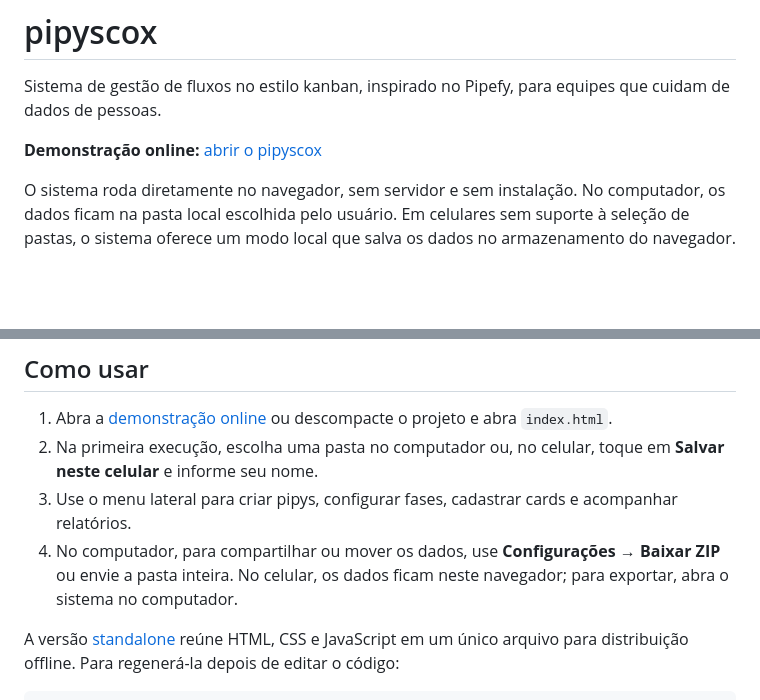
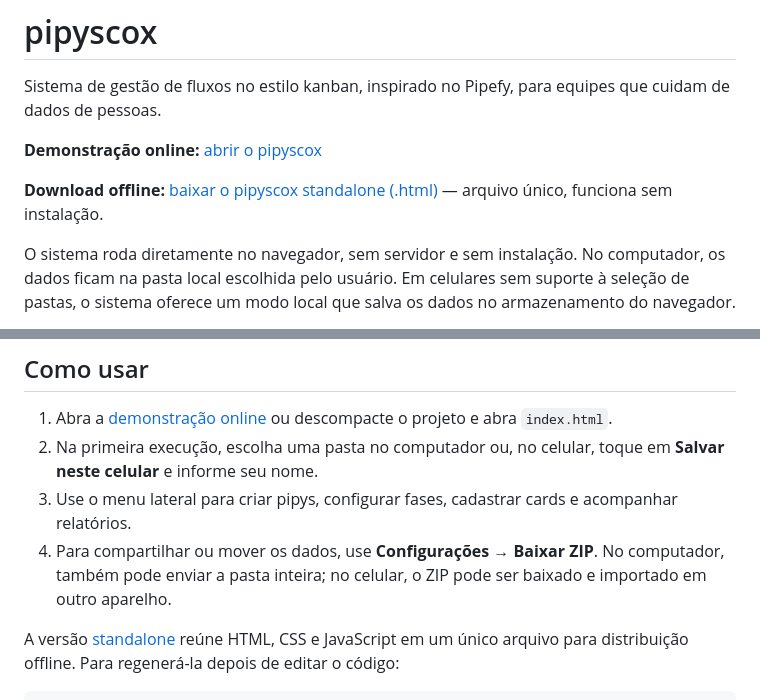
Before and after one commit to marcos-scox/pipyscox, a Markdown page: README.md, 2 parts joined by grey strips. Rendered like a GitHub page; blank space fills up the shorter version.

Commit message:
Add standalone download link to README

```diff
--- a/README.md
+++ b/README.md
@@ -3,6 +3,8 @@
 Sistema de gestão de fluxos no estilo kanban, inspirado no Pipefy, para equipes que cuidam de dados de pessoas.
 
 **Demonstração online:** [abrir o pipyscox](https://htmlpreview.github.io/?https://raw.githubusercontent.com/marcos-scox/pipyscox/cac36be/index.html?v=mobile-20261001-fix5)
+
+**Download offline:** [baixar o pipyscox standalone (.html)](https://github.com/marcos-scox/pipyscox/raw/refs/heads/feat/mobile-responsive-20261014/dist/pipyscox-standalone.html) — arquivo único, funciona sem instalação.
 
 O sistema roda diretamente no navegador, sem servidor e sem instalação. No computador, os dados ficam na pasta local escolhida pelo usuário. Em celulares sem suporte à seleção de pastas, o sistema oferece um modo local que salva os dados no armazenamento do navegador.
 
@@ -13,7 +15,7 @@ O sistema roda diretamente no navegador, sem servidor e sem instalação. No com
 1. Abra a [demonstração online](https://htmlpreview.github.io/?https://raw.githubusercontent.com/marcos-scox/pipyscox/cac36be/index.html?v=mobile-20261001-fix5) ou descompacte o projeto e abra `index.html`.
 2. Na primeira execução, escolha uma pasta no computador ou, no celular, toque em **Salvar neste celular** e informe seu nome.
 3. Use o menu lateral para criar pipys, configurar fases, cadastrar cards e acompanhar relatórios.
-4. No computador, para compartilhar ou mover os dados, use **Configurações → Baixar ZIP** ou envie a pasta inteira. No celular, os dados ficam neste navegador; para exportar, abra o sistema no computador.
+4. Para compartilhar ou mover os dados, use **Configurações → Baixar ZIP**. No computador, também pode enviar a pasta inteira; no celular, o ZIP pode ser baixado e importado em outro aparelho.
 
 A versão [standalone](dist/pipyscox-standalone.html) reúne HTML, CSS e JavaScript em um único arquivo para distribuição offline. Para regenerá-la depois de editar o código:
 
```
